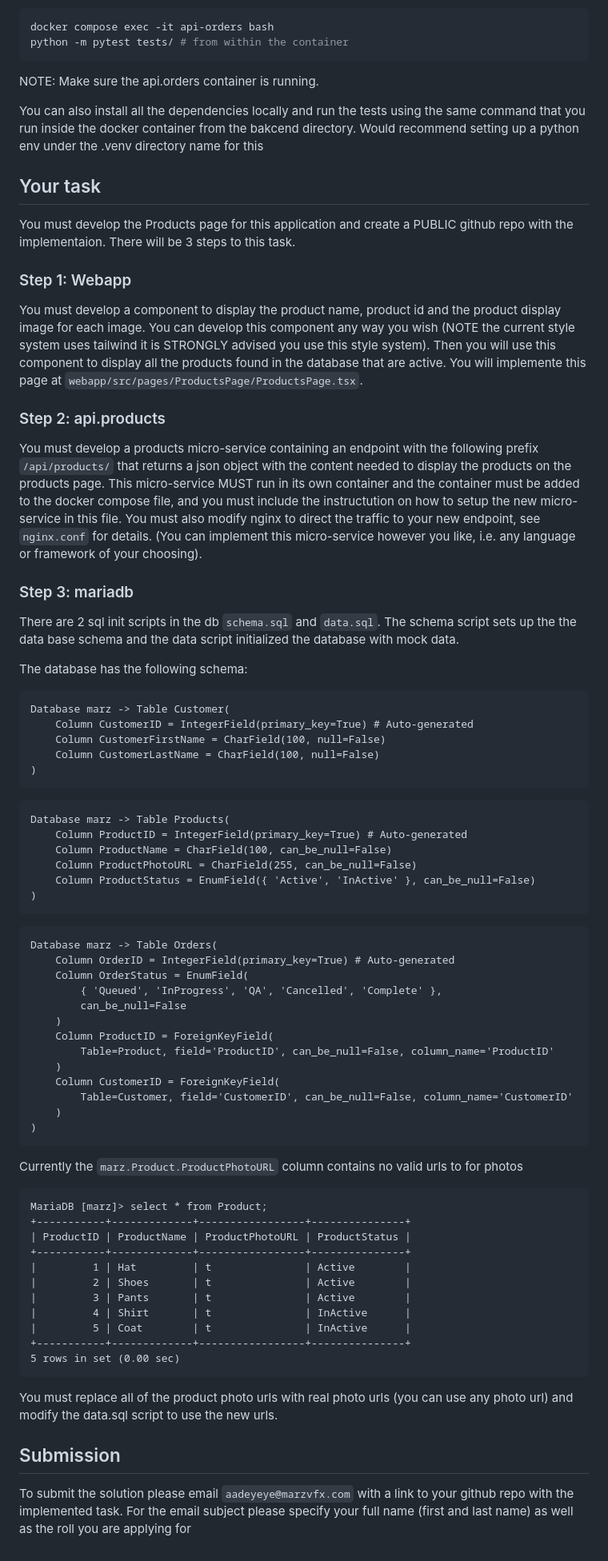
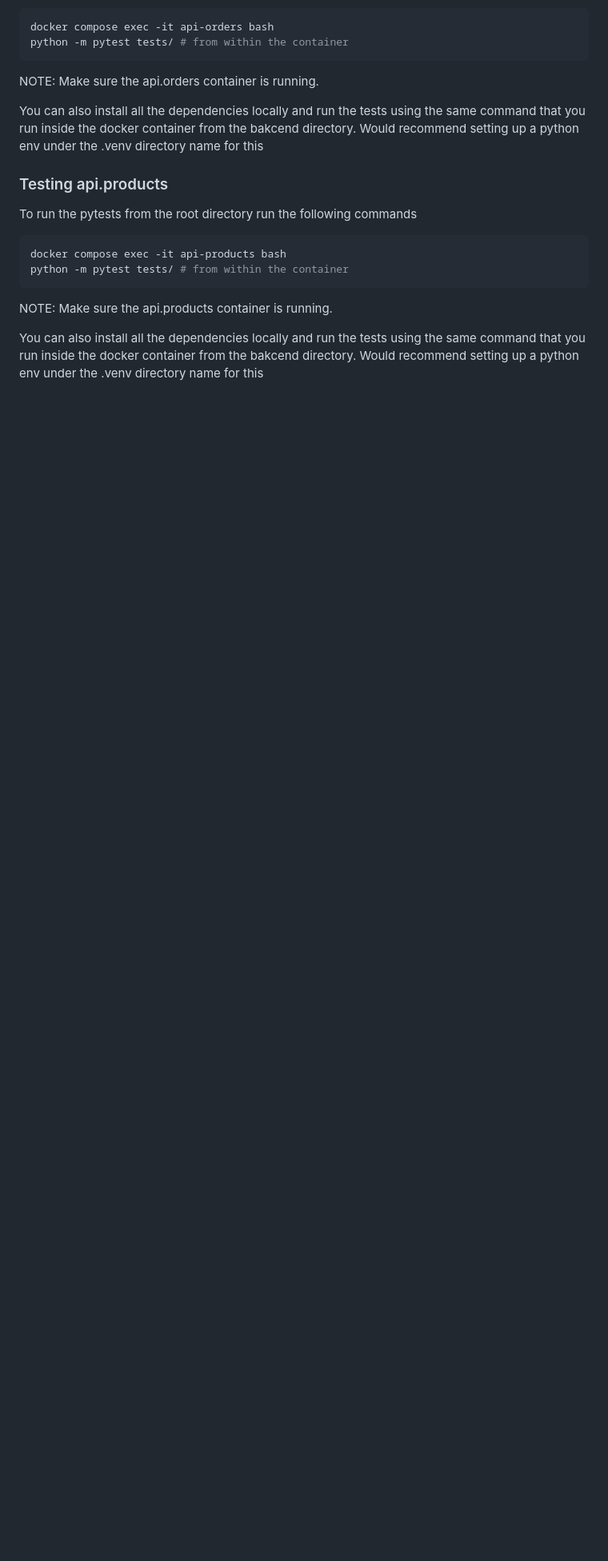
Before and after one commit to workandplayhard/marz-test, a Markdown page: README.md, the part around the change printed below. Shown: that part at 80% size. GitHub-like rendering; blank space fills up the shorter version.

Commit message:
fixed: README.md

````diff
--- a/README.md
+++ b/README.md
@@ -89,75 +98,15 @@ NOTE: Make sure the api.orders container is running.
 
 You can also install all the dependencies locally and run the tests using the same command that you run inside the docker container from the bakcend directory. Would recommend setting up a python env under the .venv directory name for this
 
-## Your task
+### Testing api.products
 
-You must develop the Products page for this application and create a PUBLIC github repo with the implementaion. There will be 3 steps to this task.
+To run the pytests from the root directory run the following commands
 
-### Step 1: Webapp
-
-You must develop a component to display the product name, product id and the product display image for each image. You can develop this component any way you wish (NOTE the current style system uses tailwind it is STRONGLY advised you use this style system). Then you will use this component to display all the products found in the database that are active. You will implemente this page at `webapp/src/pages/ProductsPage/ProductsPage.tsx`.
-
-### Step 2: api.products
-
-You must develop a products micro-service containing an endpoint with the following prefix `/api/products/` that returns a json object with the content needed to display the products on the products page. This micro-service MUST run in its own container and the container must be added to the docker compose file, and you must include the instructution on how to setup the new micro-service in this file. You must also modify nginx to direct the traffic to your new endpoint, see `nginx.conf` for details. (You can implement this micro-service however you like, i.e. any language or framework of your choosing).
-
-### Step 3: mariadb
-
-There are 2 sql init scripts in the db `schema.sql` and `data.sql`. The schema script sets up the the data base schema and the data script initialized the database with mock data.
-
-The database has the following schema:
-
-```
-Database marz -> Table Customer(
-    Column CustomerID = IntegerField(primary_key=True) # Auto-generated
-    Column CustomerFirstName = CharField(100, null=False)
-    Column CustomerLastName = CharField(100, null=False)
-)
+```Bash
+docker compose exec -it api-products bash
+python -m pytest tests/ # from within the container
 ```
 
-```
-Database marz -> Table Products(
-    Column ProductID = IntegerField(primary_key=True) # Auto-generated
-    Column ProductName = CharField(100, can_be_null=False)
-    Column ProductPhotoURL = CharField(255, can_be_null=False)
-    Column ProductStatus = EnumField({ 'Active', 'InActive' }, can_be_null=False)
-)
-```
+NOTE: Make sure the api.products container is running.
 
-```
-Database marz -> Table Orders(
-    Column OrderID = IntegerField(primary_key=True) # Auto-generated
-    Column OrderStatus = EnumField(
-        { 'Queued', 'InProgress', 'QA', 'Cancelled', 'Complete' },
-        can_be_null=False
-    )
-    Column ProductID = ForeignKeyField(
-        Table=Product, field='ProductID', can_be_null=False, column_name='ProductID'
-    )
-    Column CustomerID = ForeignKeyField(
-        Table=Customer, field='CustomerID', can_be_null=False, column_name='CustomerID'
-    )
-)
-```
-
-Currently the `marz.Product.ProductPhotoURL` column contains no valid urls to for photos
-
-```
-MariaDB [marz]> select * from Product;
-+-----------+-------------+-----------------+---------------+
-| ProductID | ProductName | ProductPhotoURL | ProductStatus |
-+-----------+-------------+-----------------+---------------+
-|         1 | Hat         | t               | Active        |
-|         2 | Shoes       | t               | Active        |
-|         3 | Pants       | t               | Active        |
-|         4 | Shirt       | t               | InActive      |
-|         5 | Coat        | t               | InActive      |
-+-----------+-------------+-----------------+---------------+
-5 rows in set (0.00 sec)
-```
-
-You must replace all of the product photo urls with real photo urls (you can use any photo url) and modify the data.sql script to use the new urls.
-
-## Submission
-
-To submit the solution please email `aadeyeye@marzvfx.com` with a link to your github repo with the implemented task. For the email subject please specify your full name (first and last name) as well as the roll you are applying for
+You can also install all the dependencies locally and run the tests using the same command that you run inside the docker container from the bakcend directory. Would recommend setting up a python env under the .venv directory name for this
````
Also changed, not shown: other parts of README.md (+14 -5 lines).
